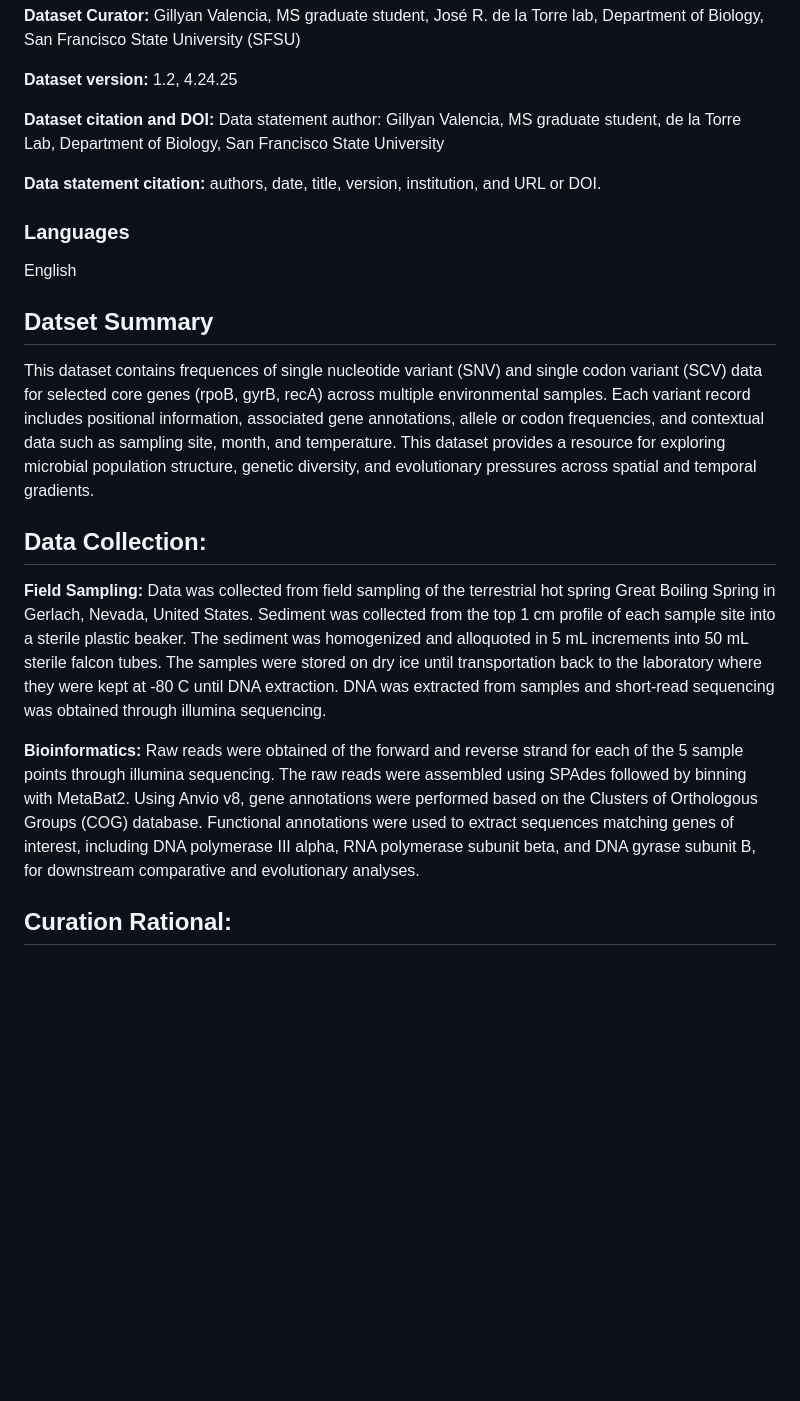
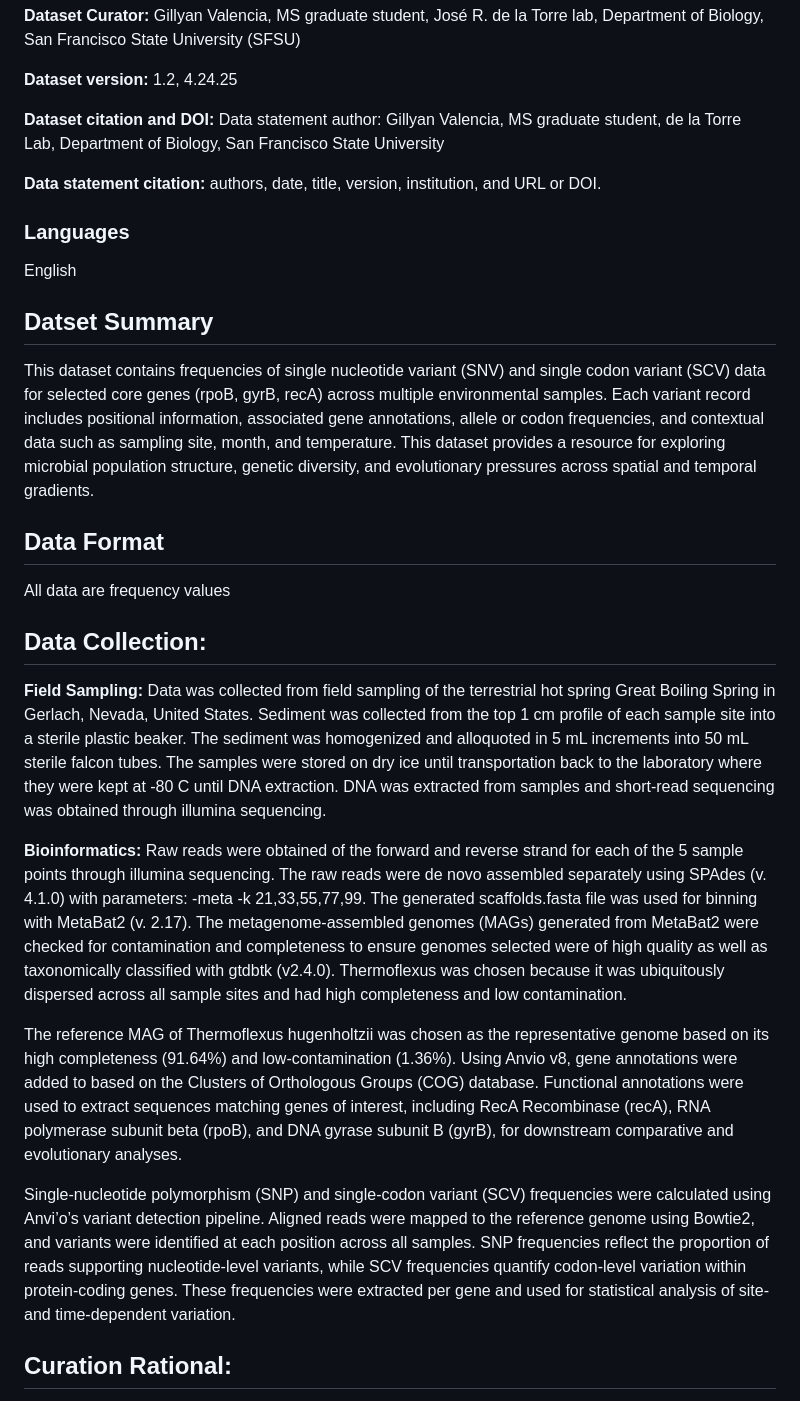
Before and after one commit to gillyv8/GBSanaly, a Markdown page: Data/BIOL710_Dataset_Card.md, the part around the change. Drawn GitHub-style; blank space fills up the shorter version.

```diff
--- a/Data/BIOL710_Dataset_Card.md
+++ b/Data/BIOL710_Dataset_Card.md
@@ -7,12 +7,10 @@ la Torre lab, Department of Biology, San Francisco State University
 
 **Dataset version:** 1.2, 4.24.25
 
-**Dataset citation and DOI:** Data statement author: Gillyan Valencia,
-MS graduate student, de la Torre Lab, Department of Biology, San
-Francisco State University
+**Dataset citation and DOI:**
+Data statement author: Gillyan Valencia, MS graduate student, de la Torre Lab, Department of Biology, San Francisco State University
 
-**Data statement citation:** authors, date, title, version, institution,
-and URL or DOI.
+**Data statement citation:** authors, date, title, version, institution, and URL or DOI.
 
 ### Languages
 
@@ -20,7 +18,7 @@ English
 
 ## Datset Summary
 
-This dataset contains frequences of single nucleotide variant (SNV) and
+This dataset contains frequencies of single nucleotide variant (SNV) and
 single codon variant (SCV) data for selected core genes (rpoB, gyrB,
 recA) across multiple environmental samples. Each variant record
 includes positional information, associated gene annotations, allele or
@@ -28,6 +26,10 @@ codon frequencies, and contextual data such as sampling site, month, and
 temperature. This dataset provides a resource for exploring microbial
 population structure, genetic diversity, and evolutionary pressures
 across spatial and temporal gradients.
+
+## Data Format
+
+All data are frequency values
 
 ## Data Collection:
 
@@ -43,12 +45,31 @@ illumina sequencing.
 
 **Bioinformatics:** Raw reads were obtained of the forward and reverse
 strand for each of the 5 sample points through illumina sequencing. The
-raw reads were assembled using SPAdes followed by binning with MetaBat2.
-Using Anvio v8, gene annotations were performed based on the Clusters of
+raw reads were de novo assembled separately using SPAdes (v. 4.1.0) with
+parameters: -meta -k 21,33,55,77,99. The generated scaffolds.fasta file was
+used for binning with MetaBat2 (v. 2.17). The metagenome-assembled
+genomes (MAGs) generated from MetaBat2 were checked for contamination and
+completeness to ensure genomes selected were of high quality as well as
+taxonomically classified with gtdbtk (v2.4.0). Thermoflexus was chosen because
+it was ubiquitously dispersed across all sample sites and had high completeness
+and low contamination.
+
+The reference MAG of Thermoflexus hugenholtzii was chosen as the representative genome
+based on its high completeness (91.64%) and low-contamination (1.36%).
+Using Anvio v8, gene annotations were added to based on the Clusters of
 Orthologous Groups (COG) database. Functional annotations were used to
-extract sequences matching genes of interest, including DNA polymerase
-III alpha, RNA polymerase subunit beta, and DNA gyrase subunit B, for
+extract sequences matching genes of interest, including RecA Recombinase (recA),
+RNA polymerase subunit beta (rpoB), and DNA gyrase subunit B (gyrB), for
 downstream comparative and evolutionary analyses.
+
+Single-nucleotide polymorphism (SNP) and single-codon variant (SCV)
+frequencies were calculated using Anvi’o’s variant detection pipeline.
+Aligned reads were mapped to the reference genome using Bowtie2, and variants
+were identified at each position across all samples. SNP frequencies reflect
+the proportion of reads supporting nucleotide-level variants, while SCV frequencies
+quantify codon-level variation within protein-coding genes. These frequencies were
+extracted per gene and used for statistical analysis of
+site- and time-dependent variation.
 
 ## Curation Rational:
 
```
